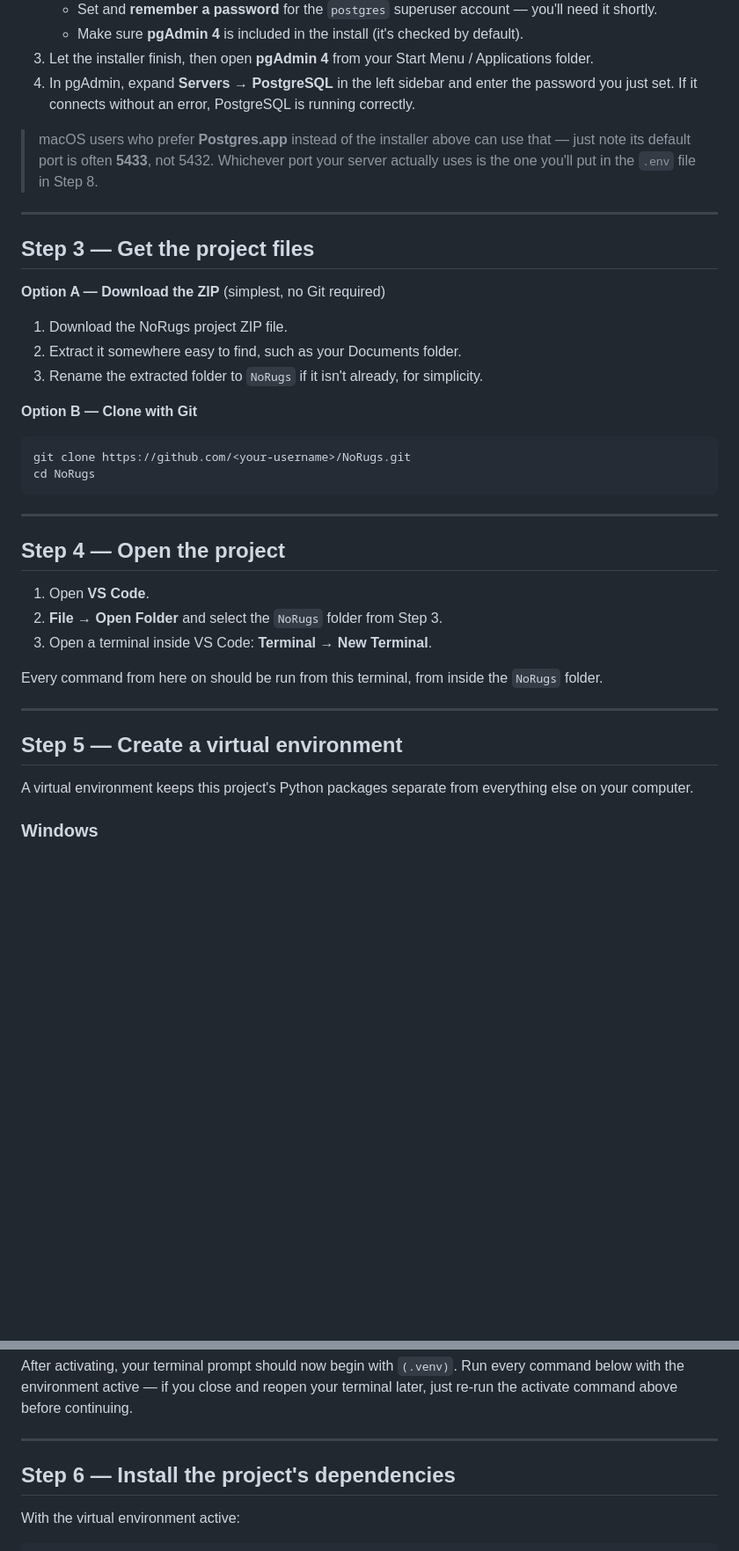
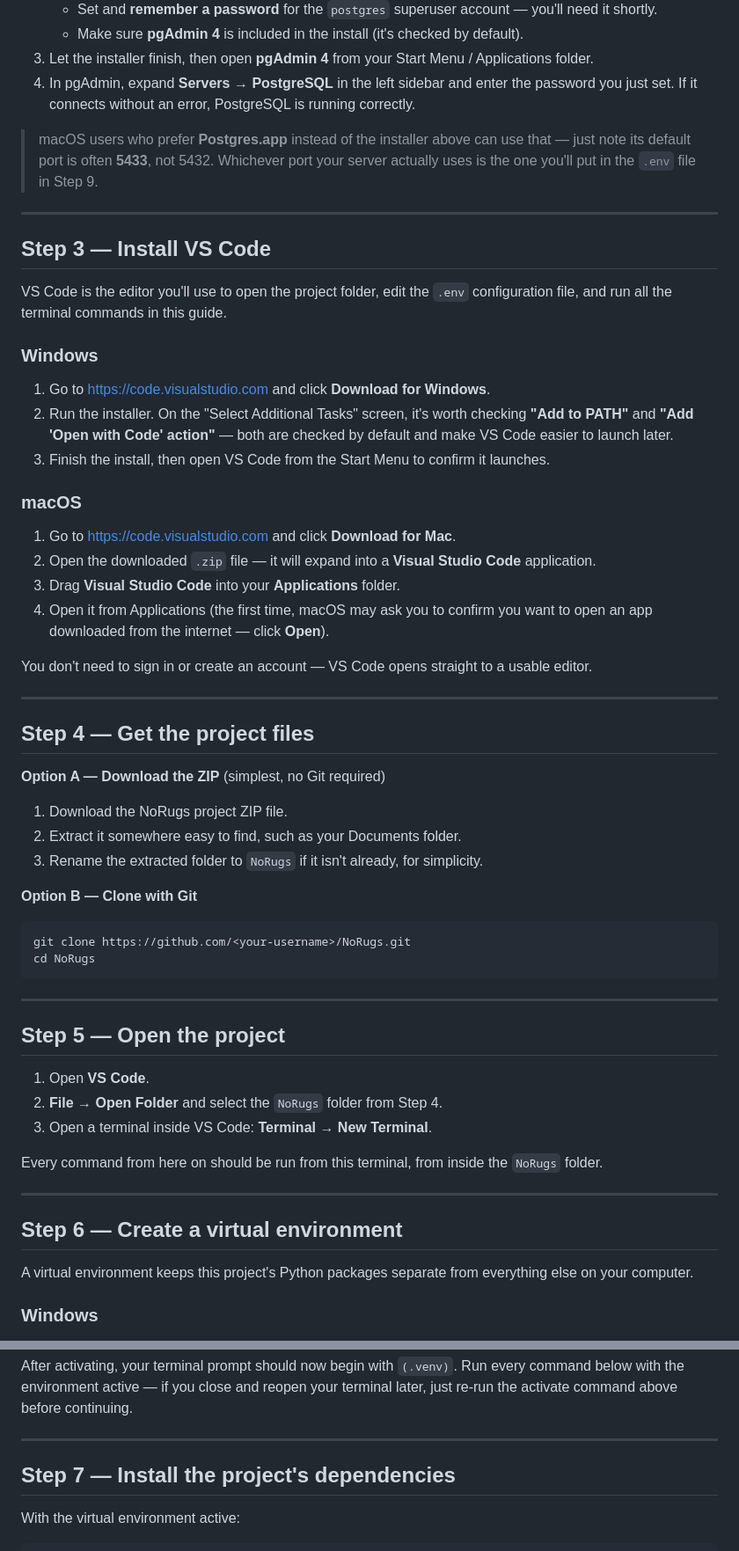
Before and after one commit to courier1776/NoRugs, a Markdown page: README.md, 2 parts joined by grey strips. Shown at 88% size. Drawn GitHub-style; blank space fills up the shorter version.

```diff
--- a/README.md
+++ b/README.md
@@ -60,11 +60,30 @@ Node.js is **not** required — the frontend is plain HTML/CSS/JavaScript with n
 3. Let the installer finish, then open **pgAdmin 4** from your Start Menu / Applications folder.
 4. In pgAdmin, expand **Servers → PostgreSQL** in the left sidebar and enter the password you just set. If it connects without an error, PostgreSQL is running correctly.
 
-> macOS users who prefer **Postgres.app** instead of the installer above can use that — just note its default port is often **5433**, not 5432. Whichever port your server actually uses is the one you'll put in the `.env` file in Step 8.
+> macOS users who prefer **Postgres.app** instead of the installer above can use that — just note its default port is often **5433**, not 5432. Whichever port your server actually uses is the one you'll put in the `.env` file in Step 9.
 
 ---
 
-## Step 3 — Get the project files
+## Step 3 — Install VS Code
+
+VS Code is the editor you'll use to open the project folder, edit the `.env` configuration file, and run all the terminal commands in this guide.
+
+### Windows
+1. Go to https://code.visualstudio.com and click **Download for Windows**.
+2. Run the installer. On the "Select Additional Tasks" screen, it's worth checking **"Add to PATH"** and **"Add 'Open with Code' action"** — both are checked by default and make VS Code easier to launch later.
+3. Finish the install, then open VS Code from the Start Menu to confirm it launches.
+
+### macOS
+1. Go to https://code.visualstudio.com and click **Download for Mac**.
+2. Open the downloaded `.zip` file — it will expand into a **Visual Studio Code** application.
+3. Drag **Visual Studio Code** into your **Applications** folder.
+4. Open it from Applications (the first time, macOS may ask you to confirm you want to open an app downloaded from the internet — click **Open**).
+
+You don't need to sign in or create an account — VS Code opens straight to a usable editor.
+
+---
+
+## Step 4 — Get the project files
 
 **Option A — Download the ZIP** (simplest, no Git required)
 1. Download the NoRugs project ZIP file.
@@ -79,17 +98,17 @@ cd NoRugs
 
 ---
 
-## Step 4 — Open the project
+## Step 5 — Open the project
 
 1. Open **VS Code**.
-2. **File → Open Folder** and select the `NoRugs` folder from Step 3.
+2. **File → Open Folder** and select the `NoRugs` folder from Step 4.
 3. Open a terminal inside VS Code: **Terminal → New Terminal**.
 
 Every command from here on should be run from this terminal, from inside the `NoRugs` folder.
 
 ---
 
-## Step 5 — Create a virtual environment
+## Step 6 — Create a virtual environment
 
 A virtual environment keeps this project's Python packages separate from everything else on your computer.
 
@@ -109,7 +128,7 @@ After activating, your terminal prompt should now begin with `(.venv)`. Run ever
 
 ---
 
-## Step 6 — Install the project's dependencies
+## Step 7 — Install the project's dependencies
 
 With the virtual environment active:
 
```
Also changed, not shown: other parts of README.md (+15 -15 lines).
